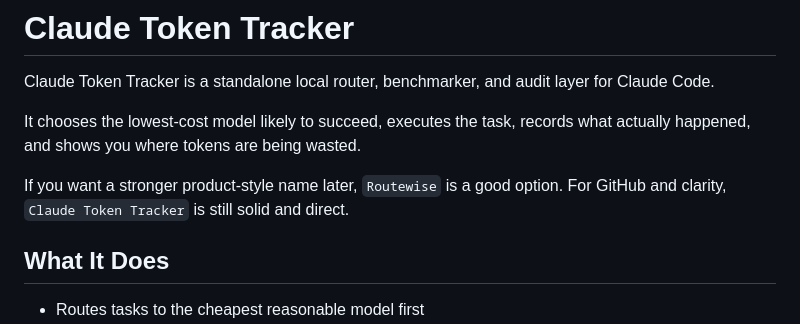
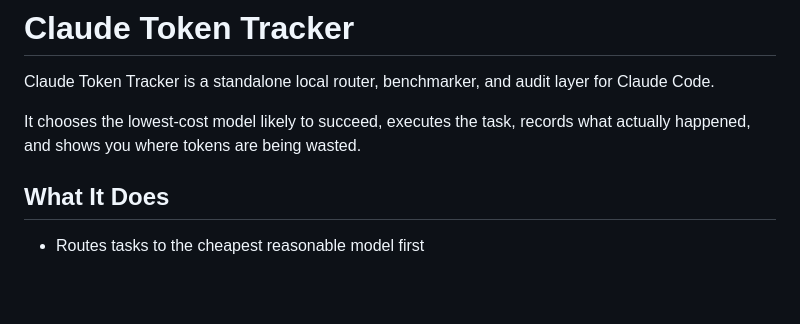
Before and after one commit to imwebdev/claude-token-tracker, a Markdown page: README.md, the part around the change. Drawn GitHub-style; blank space fills up the shorter version.

Commit message:
Remove alternate name suggestion from README
Removed suggestion for a product-style name.

```diff
--- a/README.md
+++ b/README.md
@@ -3,8 +3,6 @@
 Claude Token Tracker is a standalone local router, benchmarker, and audit layer for Claude Code.
 
 It chooses the lowest-cost model likely to succeed, executes the task, records what actually happened, and shows you where tokens are being wasted.
-
-If you want a stronger product-style name later, `Routewise` is a good option. For GitHub and clarity, `Claude Token Tracker` is still solid and direct.
 
 ## What It Does
 
```
